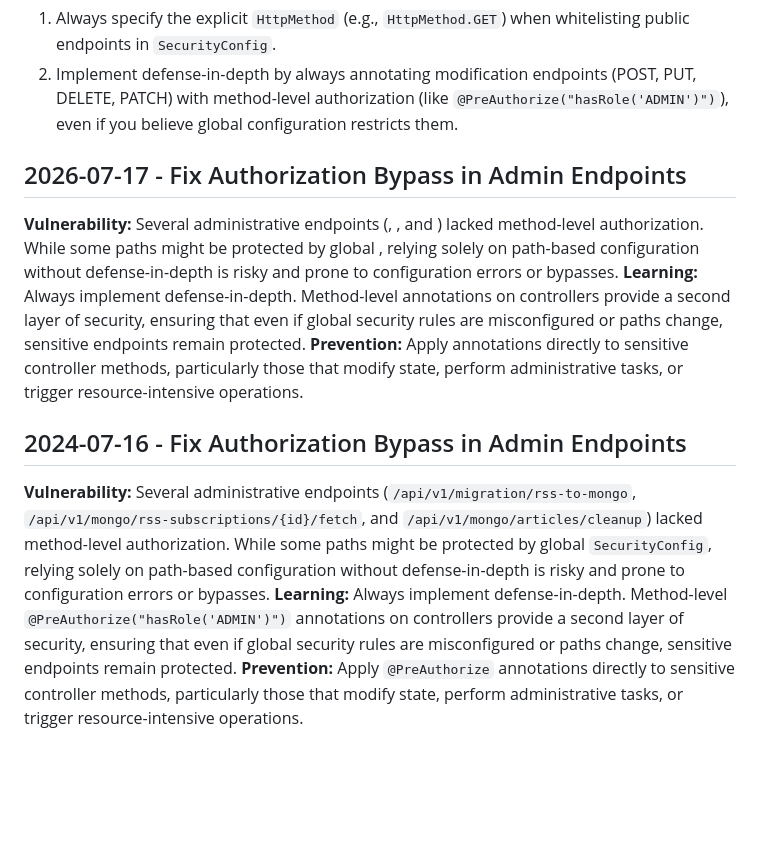
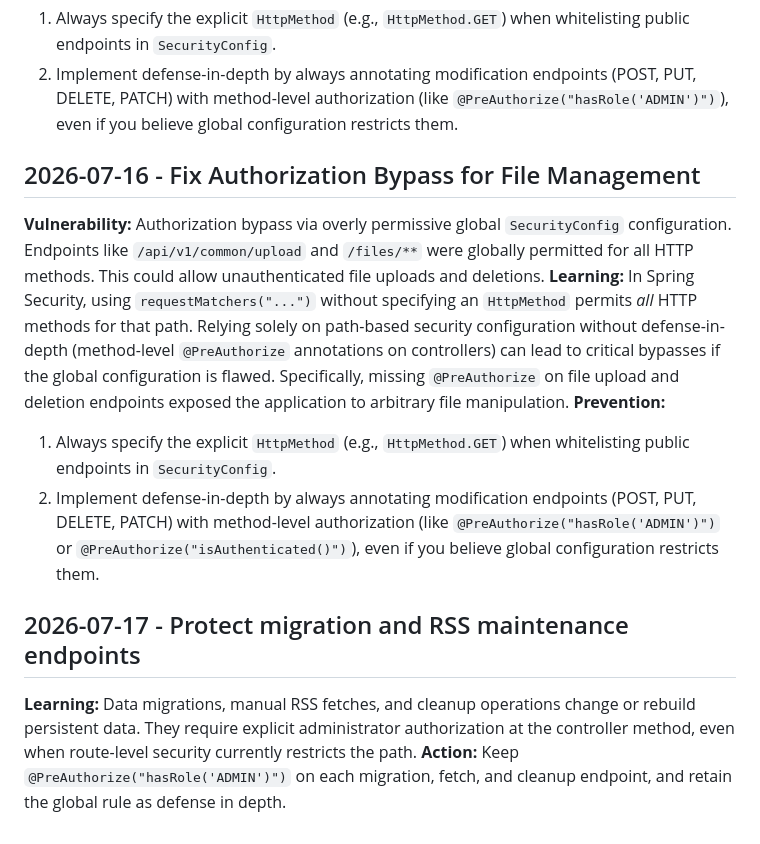
Before and after one commit to AscAed/News_JavaWeb-, a Markdown page: .jules/sentinel.md, the part around the change. Rendered like a GitHub page; blank space fills up the shorter version.

Commit message:
Resolve sentinel documentation overlap with file authorization fix

```diff
--- a/.jules/sentinel.md
+++ b/.jules/sentinel.md
@@ -10,12 +10,13 @@
 1. Always specify the explicit `HttpMethod` (e.g., `HttpMethod.GET`) when whitelisting public endpoints in `SecurityConfig`.
 2. Implement defense-in-depth by always annotating modification endpoints (POST, PUT, DELETE, PATCH) with method-level authorization (like `@PreAuthorize("hasRole('ADMIN')")`), even if you believe global configuration restricts them.
 
-## 2026-07-17 - Fix Authorization Bypass in Admin Endpoints
-**Vulnerability:** Several administrative endpoints (, , and ) lacked method-level authorization. While some paths might be protected by global , relying solely on path-based configuration without defense-in-depth is risky and prone to configuration errors or bypasses.
-**Learning:** Always implement defense-in-depth. Method-level  annotations on controllers provide a second layer of security, ensuring that even if global security rules are misconfigured or paths change, sensitive endpoints remain protected.
-**Prevention:** Apply  annotations directly to sensitive controller methods, particularly those that modify state, perform administrative tasks, or trigger resource-intensive operations.
+## 2026-07-16 - Fix Authorization Bypass for File Management
+**Vulnerability:** Authorization bypass via overly permissive global `SecurityConfig` configuration. Endpoints like `/api/v1/common/upload` and `/files/**` were globally permitted for all HTTP methods. This could allow unauthenticated file uploads and deletions.
+**Learning:** In Spring Security, using `requestMatchers("...")` without specifying an `HttpMethod` permits *all* HTTP methods for that path. Relying solely on path-based security configuration without defense-in-depth (method-level `@PreAuthorize` annotations on controllers) can lead to critical bypasses if the global configuration is flawed. Specifically, missing `@PreAuthorize` on file upload and deletion endpoints exposed the application to arbitrary file manipulation.
+**Prevention:**
+1. Always specify the explicit `HttpMethod` (e.g., `HttpMethod.GET`) when whitelisting public endpoints in `SecurityConfig`.
+2. Implement defense-in-depth by always annotating modification endpoints (POST, PUT, DELETE, PATCH) with method-level authorization (like `@PreAuthorize("hasRole('ADMIN')")` or `@PreAuthorize("isAuthenticated()")`), even if you believe global configuration restricts them.
 
-## 2024-07-16 - Fix Authorization Bypass in Admin Endpoints
-**Vulnerability:** Several administrative endpoints (`/api/v1/migration/rss-to-mongo`, `/api/v1/mongo/rss-subscriptions/{id}/fetch`, and `/api/v1/mongo/articles/cleanup`) lacked method-level authorization. While some paths might be protected by global `SecurityConfig`, relying solely on path-based configuration without defense-in-depth is risky and prone to configuration errors or bypasses.
-**Learning:** Always implement defense-in-depth. Method-level `@PreAuthorize("hasRole('ADMIN')")` annotations on controllers provide a second layer of security, ensuring that even if global security rules are misconfigured or paths change, sensitive endpoints remain protected.
-**Prevention:** Apply `@PreAuthorize` annotations directly to sensitive controller methods, particularly those that modify state, perform administrative tasks, or trigger resource-intensive operations.
+## 2026-07-17 - Protect migration and RSS maintenance endpoints
+**Learning:** Data migrations, manual RSS fetches, and cleanup operations change or rebuild persistent data. They require explicit administrator authorization at the controller method, even when route-level security currently restricts the path.
+**Action:** Keep `@PreAuthorize("hasRole('ADMIN')")` on each migration, fetch, and cleanup endpoint, and retain the global rule as defense in depth.
```
